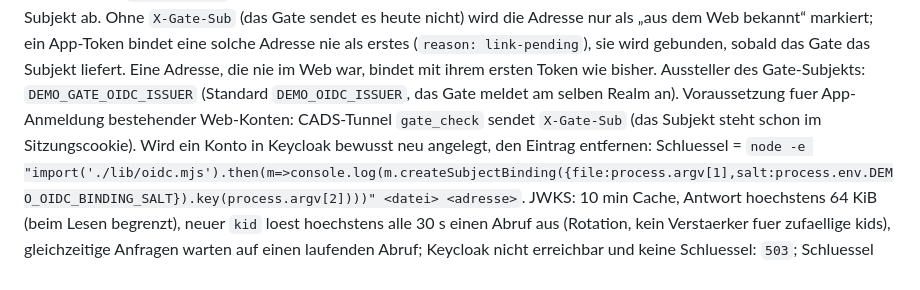
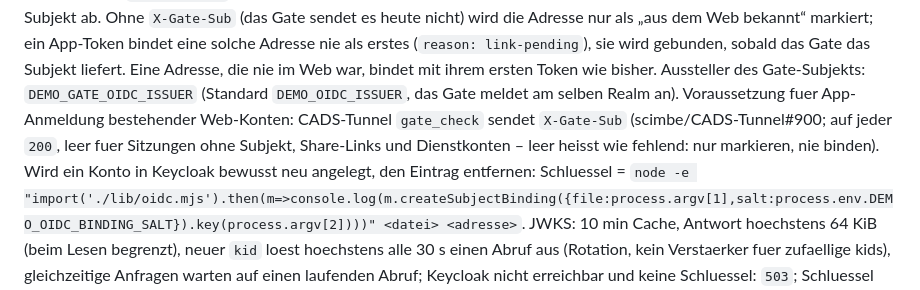
Before and after one commit to scimbe/CADS-DEMO-wrapper, a Markdown page: README.md, the part around the change. Drawn GitHub-style.

Commit message:
docs(auth): X-Gate-Sub kommt mit CADS-Tunnel#900; leer heisst wie fehlend
Co-Authored-By: Claude Opus 5.5 <noreply@anthropic.com>

```diff
--- a/README.md
+++ b/README.md
@@ -106,7 +106,8 @@ und weist ein anderes Subjekt ab. Ohne `X-Gate-Sub` (das Gate sendet es heute ni
 bekannt“ markiert; ein App-Token bindet eine solche Adresse nie als erstes (`reason: link-pending`), sie wird gebunden, sobald
 das Gate das Subjekt liefert. Eine Adresse, die nie im Web war, bindet mit ihrem ersten Token wie bisher. Aussteller des
 Gate-Subjekts: `DEMO_GATE_OIDC_ISSUER` (Standard `DEMO_OIDC_ISSUER`, das Gate meldet am selben Realm an). Voraussetzung fuer
-App-Anmeldung bestehender Web-Konten: CADS-Tunnel `gate_check` sendet `X-Gate-Sub` (das Subjekt steht schon im Sitzungscookie).
+App-Anmeldung bestehender Web-Konten: CADS-Tunnel `gate_check` sendet `X-Gate-Sub` (scimbe/CADS-Tunnel#900; auf jeder `200`, leer fuer
+Sitzungen ohne Subjekt, Share-Links und Dienstkonten – leer heisst wie fehlend: nur markieren, nie binden).
 Wird ein Konto in Keycloak bewusst neu angelegt, den Eintrag entfernen: Schluessel =
 `node -e "import('./lib/oidc.mjs').then(m=>console.log(m.createSubjectBinding({file:process.argv[1],salt:process.env.DEMO_OIDC_BINDING_SALT}).key(process.argv[2])))" <datei> <adresse>`.
 JWKS: 10 min Cache, Antwort hoechstens 64 KiB (beim Lesen begrenzt), neuer `kid` loest hoechstens alle 30 s einen
```
